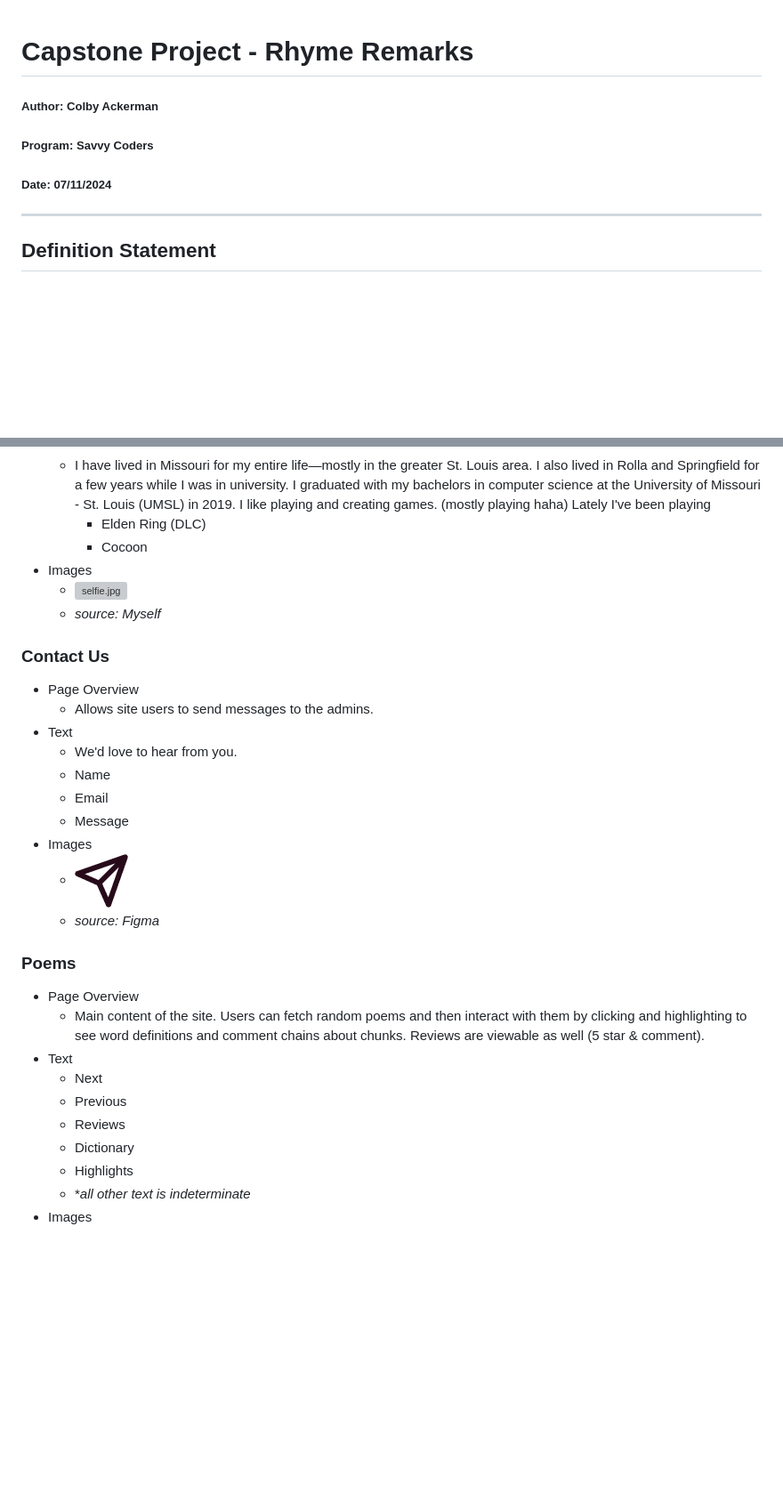
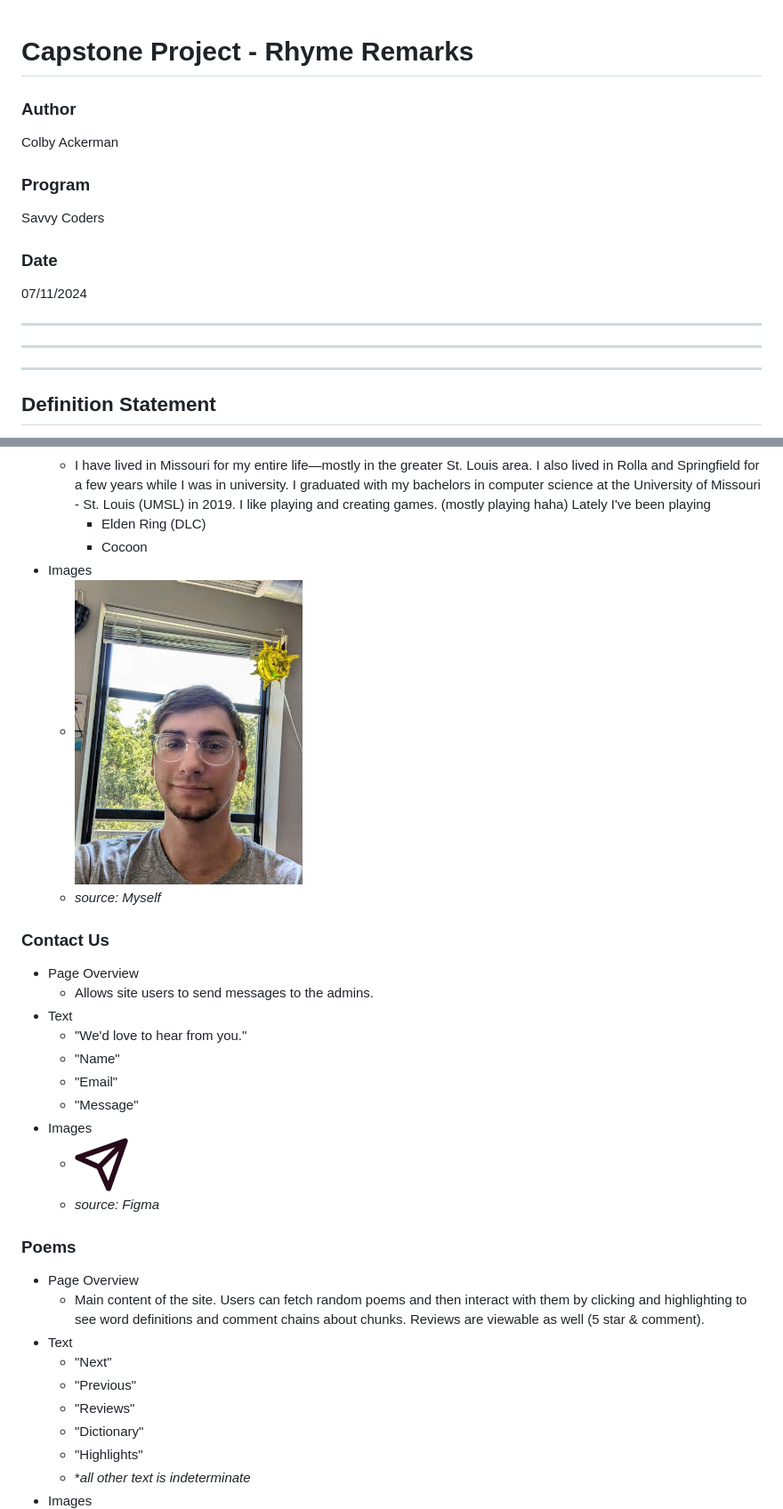
Before and after one commit to CSnackerman/Capstone, a Markdown page: docs/project-planning.md, 2 parts joined by grey strips. Shown: that part at 89% size. GitHub-like rendering; pictures changed too: assets/planning/selfie_sm.jpg (added); blank space fills up the shorter version; grey boxes are pictures that could not be loaded.

```diff
--- a/docs/project-planning.md
+++ b/docs/project-planning.md
@@ -1,8 +1,14 @@
 # Capstone Project - Rhyme Remarks
-##### Author: Colby Ackerman
-##### Program: Savvy Coders
-##### Date: 07/11/2024
 
+### Author
+ Colby Ackerman
+### Program
+Savvy Coders
+### Date
+07/11/2024
+
+---
+---
 ---
 
 ## Definition Statement
@@ -44,17 +50,17 @@
 		- Elden Ring (DLC)
 		- Cocoon
 - Images
-	- ![selfie.jpg](/assets/images/selfie.jpg)
+	- ![selfie.jpg](/assets/planning/selfie_sm.jpg)
 	- *source: Myself*
 
 ### Contact Us
 - Page Overview
 	- Allows site users to send messages to the admins.
 - Text
-	- We'd love to hear from you.
-	- Name
-	- Email
-	- Message
+	- "We'd love to hear from you."
+	- "Name"
+	- "Email"
+	- "Message"
 - Images
 	- ![send.png](/assets/images/send.png)
 	- *source: Figma*
@@ -65,10 +71,10 @@
 		with them by clicking and highlighting to see word definitions and comment chains
 		about chunks. Reviews are viewable as well (5 star & comment).
 - Text
-	- Next
-	- Previous
-	- Reviews
-	- Dictionary
-	- Highlights
+	- "Next"
+	- "Previous"
+	- "Reviews"
+	- "Dictionary"
+	- "Highlights"
 	- **all other text is indeterminate*
 - Images
```
Also changed, not shown: other parts of docs/project-planning.md (+39 -35 lines), assets/images/logo.png, assets/planning/flow_diagrams.png (added), assets/planning/scroll_sm.png (added).
